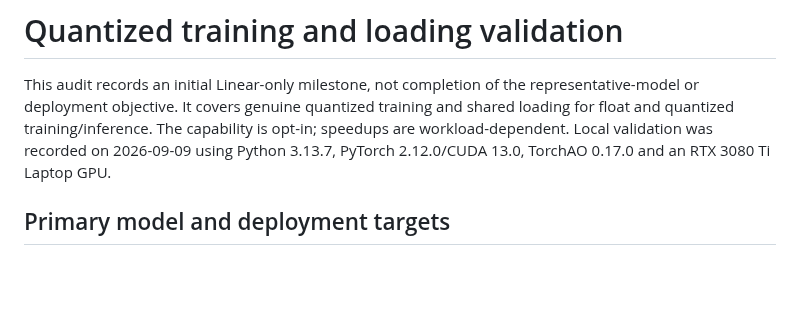
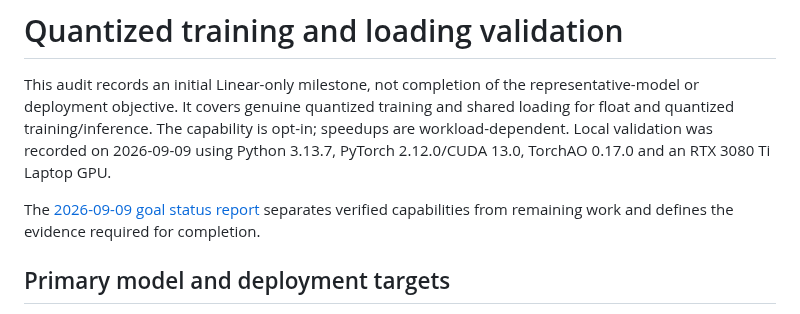
Before and after one commit to asgersvenning/mini_trainer, a Markdown page: docs/quantized-training-validation.md, the part around the change. Drawn GitHub-style; blank space fills up the shorter version.

Commit message:
docs: assess quantization status and completion requirements

```diff
--- a/docs/quantized-training-validation.md
+++ b/docs/quantized-training-validation.md
@@ -5,6 +5,9 @@ representative-model or deployment objective. It covers genuine quantized traini
 and shared loading for float and quantized training/inference. The capability is
 opt-in; speedups are workload-dependent. Local validation was recorded on 2026-09-09 using
 Python 3.13.7, PyTorch 2.12.0/CUDA 13.0, TorchAO 0.17.0 and an RTX 3080 Ti Laptop GPU.
+
+The [2026-09-09 goal status report](quantization-status.md) separates verified
+capabilities from remaining work and defines the evidence required for completion.
 
 ## Primary model and deployment targets
 
```
Also changed, not shown: docs/quantization-status.md (added, +107 -0 lines).
